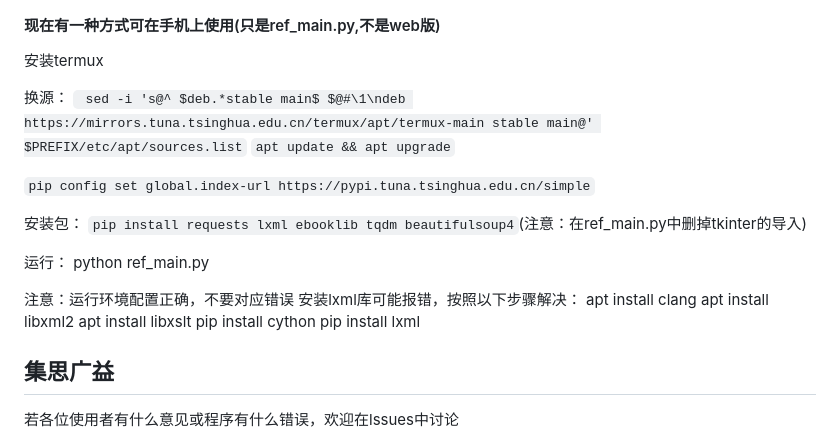
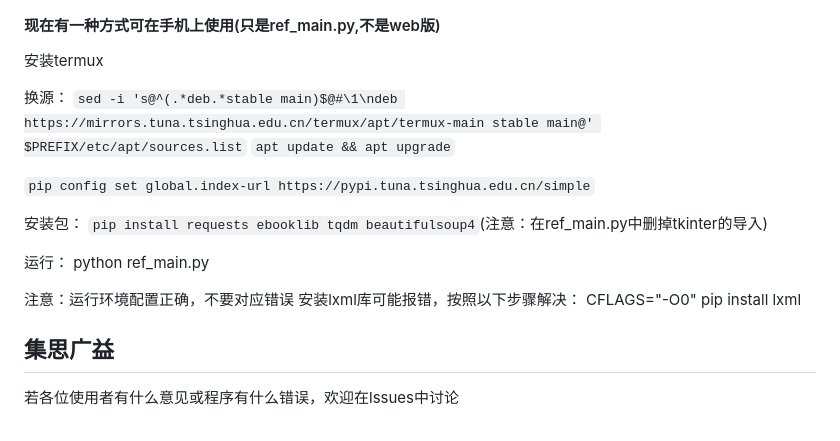
Before and after one commit to ying-ck/fanqienovel-downloader, a Markdown page: README.md, the part around the change. Rendered like a GitHub page.

```diff
--- a/README.md
+++ b/README.md
@@ -104,24 +104,20 @@ Web版实现的功能
 安装termux
 
 换源：
-` sed -i 's@^ $deb.*stable main$ $@#\1\ndeb https://mirrors.tuna.tsinghua.edu.cn/termux/apt/termux-main stable main@' $PREFIX/etc/apt/sources.list`
+`sed -i 's@^(.*deb.*stable main)$@#\1\ndeb https://mirrors.tuna.tsinghua.edu.cn/termux/apt/termux-main stable main@' $PREFIX/etc/apt/sources.list`
 `apt update && apt upgrade`
 
 `pip config set global.index-url https://pypi.tuna.tsinghua.edu.cn/simple`
 
 安装包：
-`pip install requests lxml ebooklib tqdm beautifulsoup4`(注意：在ref_main.py中删掉tkinter的导入)
+`pip install requests ebooklib tqdm beautifulsoup4`(注意：在ref_main.py中删掉tkinter的导入)
 
 运行：
 python ref_main.py
 
 注意：运行环境配置正确，不要对应错误
 安装lxml库可能报错，按照以下步骤解决：
-apt install clang
-apt install libxml2
-apt install libxslt
-pip install cython
-pip install lxml
+CFLAGS="-O0" pip install lxml
 
 
 
```
